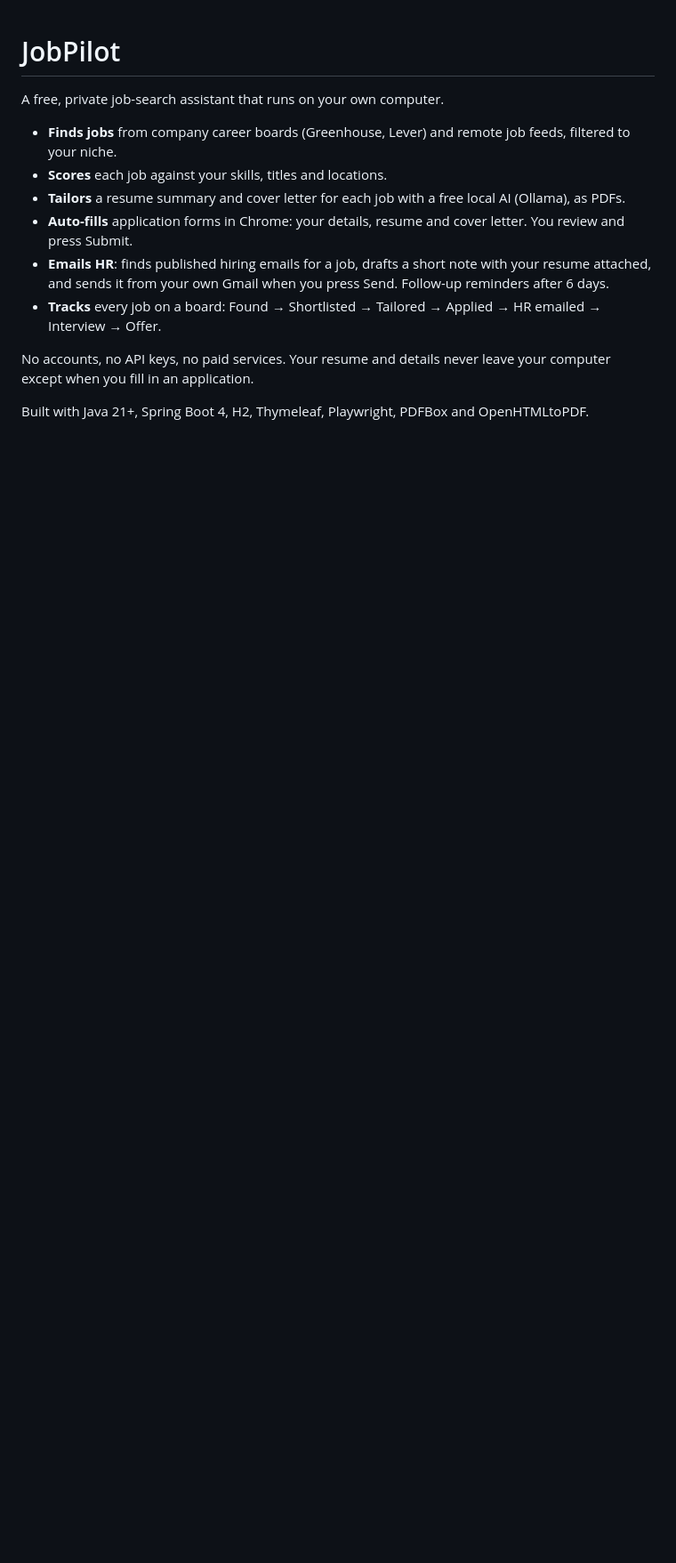
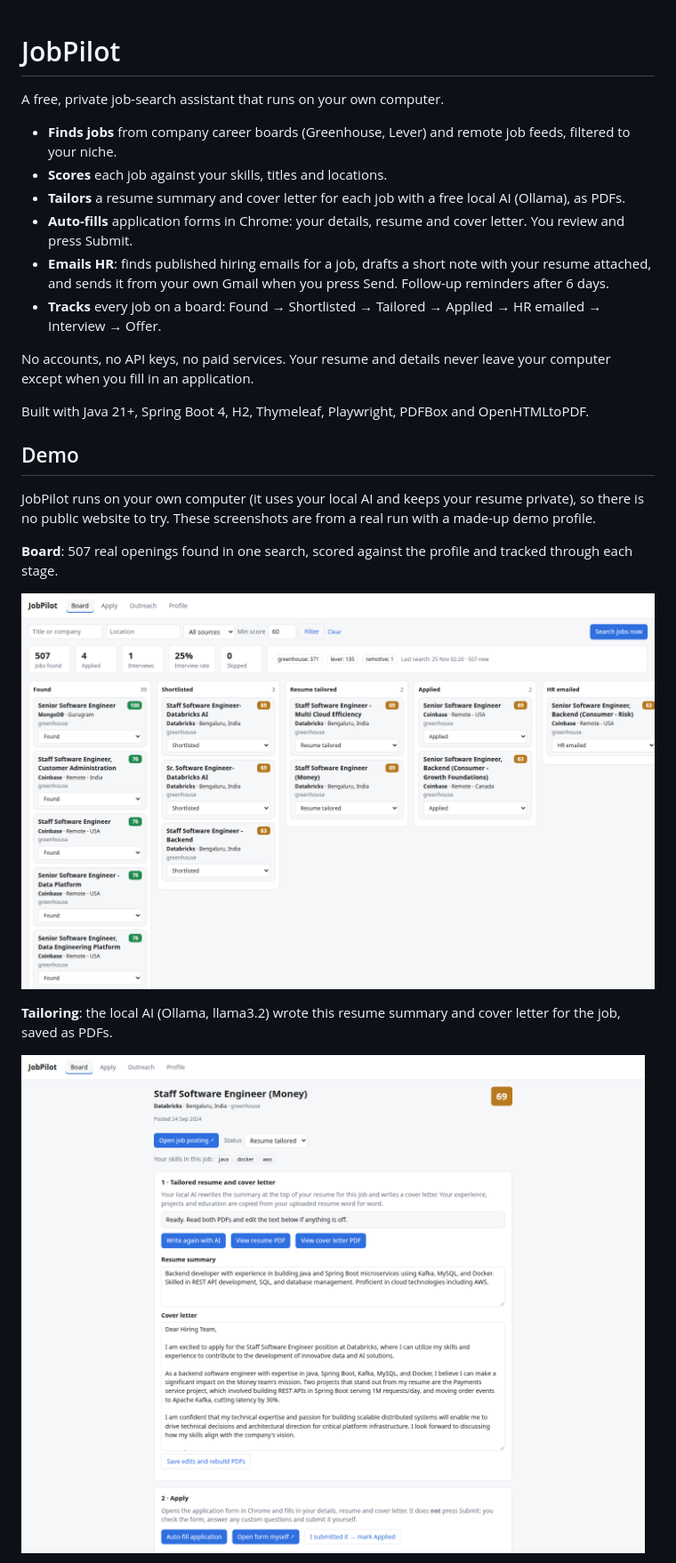
Before and after one commit to Rahul-web01/job-pilot, a Markdown page: README.md, the part around one of its changes. Shown at 89% size. GitHub-like rendering; pictures changed too: docs/board.png (added), docs/job.png (added); blank space fills up the shorter version.

Commit message:
Add demo screenshots and keep sessions out of URLs
Redirects after the first form post went to /;jsessionid=... and returned 404.

Co-Authored-By: Claude Opus 5.5 <noreply@anthropic.com>

```diff
--- a/README.md
+++ b/README.md
@@ -14,3 +14,17 @@ No accounts, no API keys, no paid services. Your resume and details never leave
 when you fill in an application.
 
 Built with Java 21+, Spring Boot 4, H2, Thymeleaf, Playwright, PDFBox and OpenHTMLtoPDF.
+
+## Demo
+
+JobPilot runs on your own computer (it uses your local AI and keeps your resume private), so there is no
+public website to try. These screenshots are from a real run with a made-up demo profile.
+
+**Board**: 507 real openings found in one search, scored against the profile and tracked through each stage.
+
+![JobPilot board with scored jobs in pipeline columns](docs/board.png)
+
+**Tailoring**: the local AI (Ollama, llama3.2) wrote this resume summary and cover letter for the job, saved as PDFs.
+
+![Job page with an AI-written resume summary and cover letter](docs/job.png)
+
```
Also changed, not shown: other parts of README.md (+3 -0 lines), docs/apply.png (added), 1 other file.
